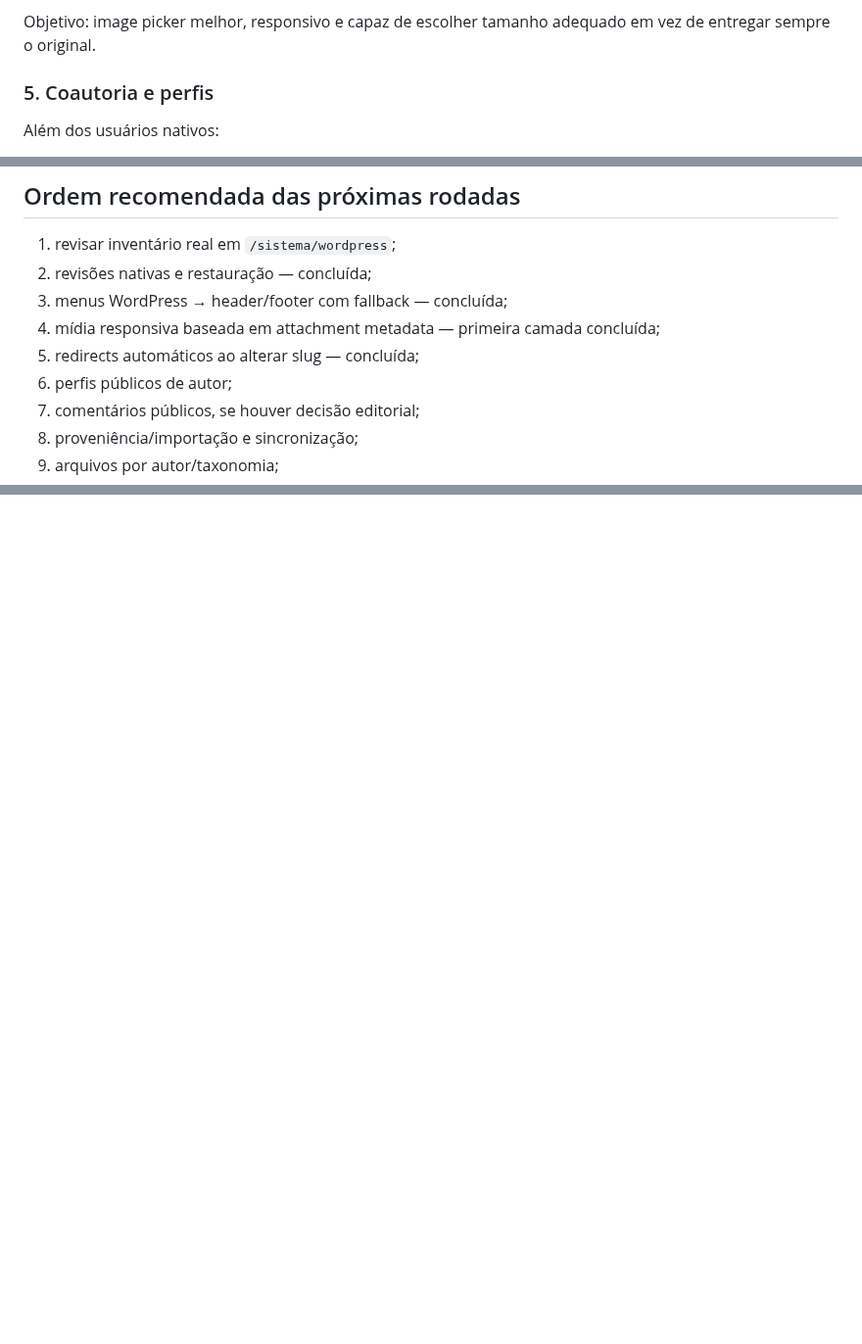
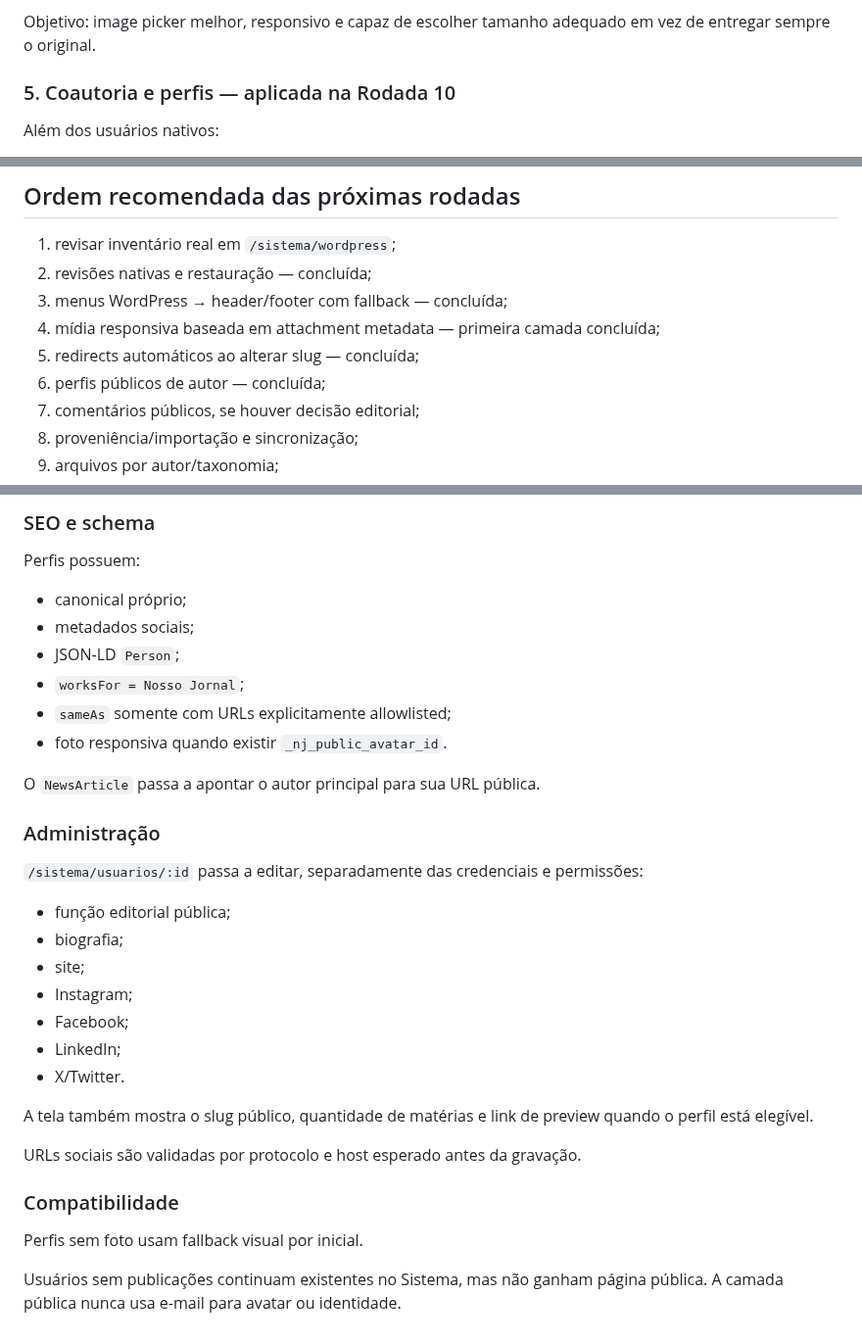
Before and after one commit to agenciamobi/nossojornal, a Markdown page: docs/WORDPRESS_NATIVE_CAPABILITIES.md, 3 parts joined by grey strips. Shown at 98% size. GitHub-like rendering; blank space fills up the shorter version.

Commit message:
docs: document bounded public author profiles

```diff
--- a/docs/WORDPRESS_NATIVE_CAPABILITIES.md
+++ b/docs/WORDPRESS_NATIVE_CAPABILITIES.md
@@ -218,7 +218,7 @@ Explorar:
 
 Objetivo: image picker melhor, responsivo e capaz de escolher tamanho adequado em vez de entregar sempre o original.
 
-### 5. Coautoria e perfis
+### 5. Coautoria e perfis — aplicada na Rodada 10
 
 Além dos usuários nativos:
 
@@ -401,7 +401,7 @@ Nenhum desses projetos deve ser copiado diretamente. A utilidade está nos padr
 3. menus WordPress → header/footer com fallback — concluída;
 4. mídia responsiva baseada em attachment metadata — primeira camada concluída;
 5. redirects automáticos ao alterar slug — concluída;
-6. perfis públicos de autor;
+6. perfis públicos de autor — concluída;
 7. comentários públicos, se houver decisão editorial;
 8. proveniência/importação e sincronização;
 9. arquivos por autor/taxonomia;
@@ -674,0 +748,34 @@ O suporte também foi conectado ao save de páginas quando uma rota pública map
+### SEO e schema
+
+Perfis possuem:
+
+- canonical próprio;
+- metadados sociais;
+- JSON-LD `Person`;
+- `worksFor = Nosso Jornal`;
+- `sameAs` somente com URLs explicitamente allowlisted;
+- foto responsiva quando existir `_nj_public_avatar_id`.
+
+O `NewsArticle` passa a apontar o autor principal para sua URL pública.
+
+### Administração
+
+`/sistema/usuarios/:id` passa a editar, separadamente das credenciais e permissões:
+
+- função editorial pública;
+- biografia;
+- site;
+- Instagram;
+- Facebook;
+- LinkedIn;
+- X/Twitter.
+
+A tela também mostra o slug público, quantidade de matérias e link de preview quando o perfil está elegível.
+
+URLs sociais são validadas por protocolo e host esperado antes da gravação.
+
+### Compatibilidade
+
+Perfis sem foto usam fallback visual por inicial.
+
+Usuários sem publicações continuam existentes no Sistema, mas não ganham página pública. A camada pública nunca usa e-mail para avatar ou identidade.
```
Also changed, not shown: other parts of docs/WORDPRESS_NATIVE_CAPABILITIES.md (+73 -0 lines).
